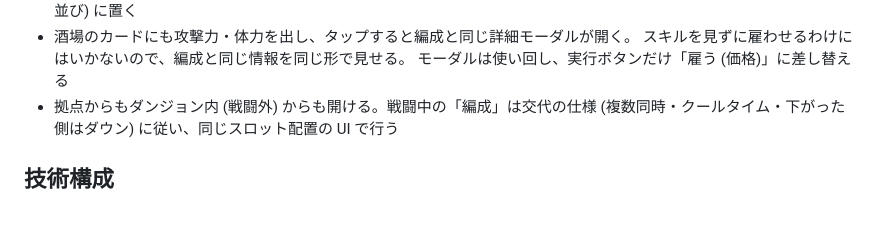
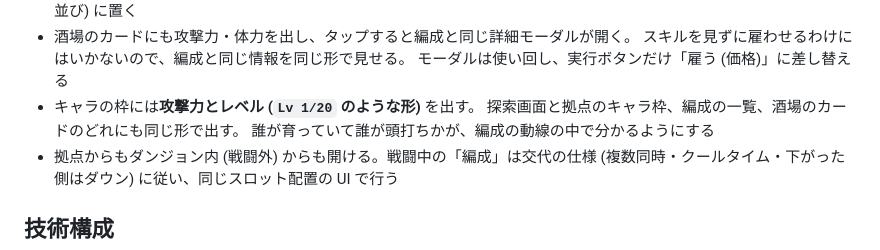
Before and after one commit to hepta-chord/pocket-legion, a Markdown page: docs/plan.md, the part around one of its changes. Drawn GitHub-style; blank space fills up the shorter version.

```diff
--- a/docs/plan.md
+++ b/docs/plan.md
@@ -514,6 +544,9 @@ v1 のプールは 14 人 (固定 2 + コモン 8 + レア 4) から始め、
 - 酒場のカードにも攻撃力・体力を出し、タップすると編成と同じ詳細モーダルが開く。
   スキルを見ずに雇わせるわけにはいかないので、編成と同じ情報を同じ形で見せる。
   モーダルは使い回し、実行ボタンだけ「雇う (価格)」に差し替える
+- キャラの枠には**攻撃力とレベル (`Lv 1/20` のような形)** を出す。
+  探索画面と拠点のキャラ枠、編成の一覧、酒場のカードのどれにも同じ形で出す。
+  誰が育っていて誰が頭打ちかが、編成の動線の中で分かるようにする
 - 拠点からもダンジョン内 (戦闘外) からも開ける。戦闘中の「編成」は交代の仕様
   (複数同時・クールタイム・下がった側はダウン) に従い、同じスロット配置の UI で行う
 
```
Also changed, not shown: other parts of docs/plan.md (+33 -3 lines).
